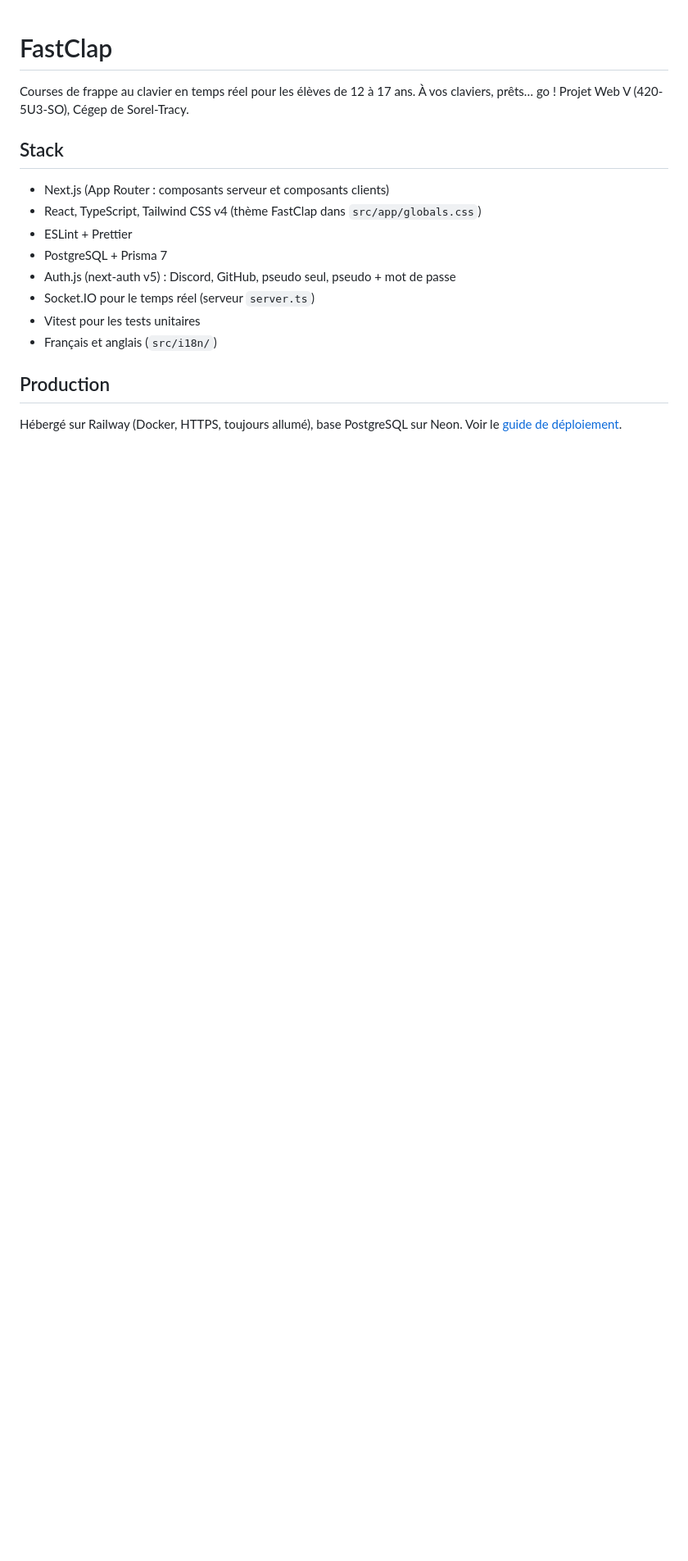
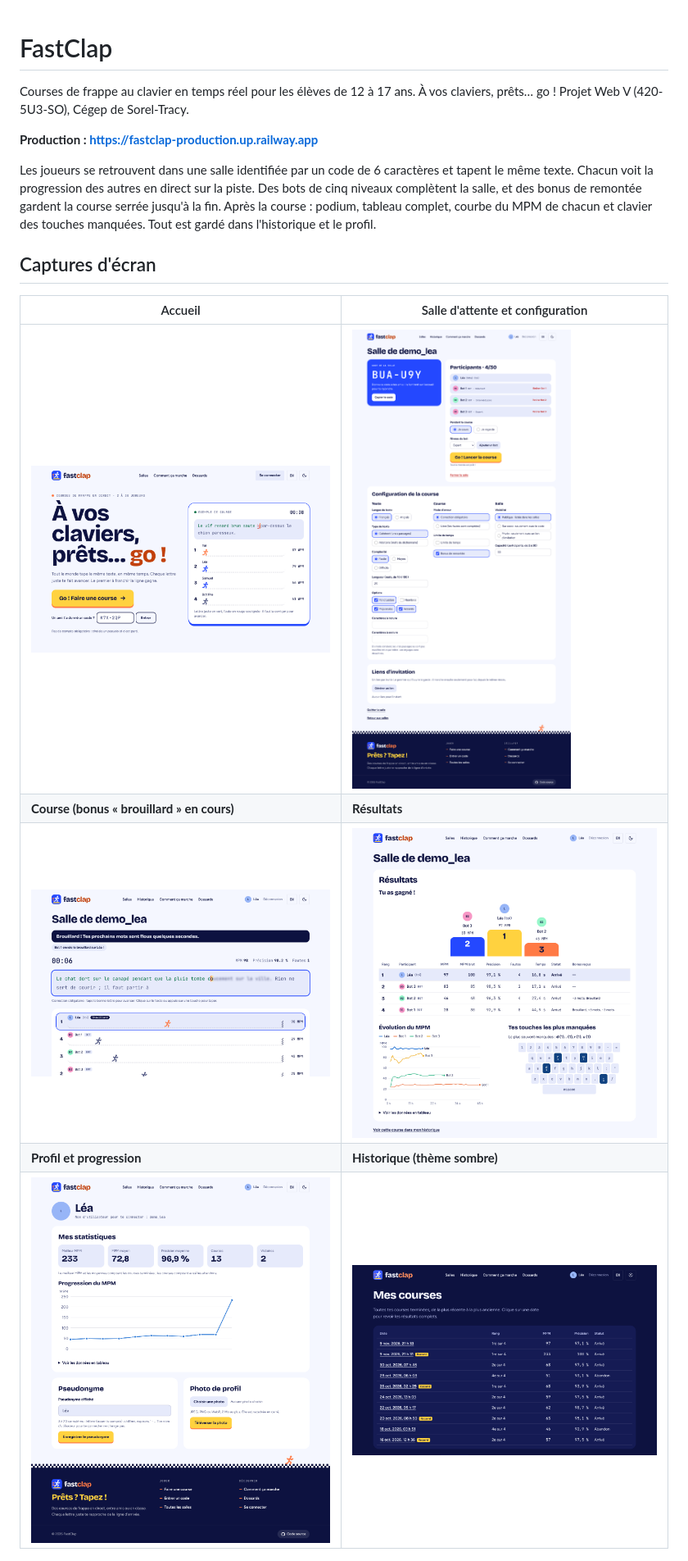
Before and after one commit to blanchejose/fastclap, a Markdown page: README.md, the part around one of its changes. Shown at 82% size. GitHub-like rendering; pictures changed too: docs/images/captures/accueil.png (added), docs/images/captures/course.png (added), docs/images/captures/historique-sombre.png (added); blank space fills up the shorter version.

Commit message:
README de la remise : captures, technologies, variables, tests, démo

```diff
--- a/README.md
+++ b/README.md
@@ -4,19 +4,22 @@ Courses de frappe au clavier en temps réel pour les élèves de 12 à 17 ans.
 À vos claviers, prêts… go !
 Projet Web V (420-5U3-SO), Cégep de Sorel-Tracy.
 
-## Stack
+**Production : https://fastclap-production.up.railway.app**
 
-- Next.js (App Router : composants serveur et composants clients)
-- React, TypeScript, Tailwind CSS v4 (thème FastClap dans `src/app/globals.css`)
-- ESLint + Prettier
-- PostgreSQL + Prisma 7
-- Auth.js (next-auth v5) : Discord, GitHub, pseudo seul, pseudo + mot de passe
-- Socket.IO pour le temps réel (serveur `server.ts`)
-- Vitest pour les tests unitaires
-- Français et anglais (`src/i18n/`)
+Les joueurs se retrouvent dans une salle identifiée par un code de 6
+caractères et tapent le même texte. Chacun voit la progression des autres en
+direct sur la piste. Des bots de cinq niveaux complètent la salle, et des
+bonus de remontée gardent la course serrée jusqu'à la fin. Après la course :
+podium, tableau complet, courbe du MPM de chacun et clavier des touches
+manquées. Tout est gardé dans l'historique et le profil.
 
-## Production
+## Captures d'écran
 
-Hébergé sur Railway (Docker, HTTPS, toujours allumé), base PostgreSQL sur Neon. Voir le
-[guide de déploiement](docs/DEPLOIEMENT.md).
+| Accueil                                      | Salle d'attente et configuration                           |
+| -------------------------------------------- | ---------------------------------------------------------- |
+| ![Accueil](docs/images/captures/accueil.png) | ![Salle d'attente](docs/images/captures/salle-attente.png) |
+| **Course (bonus « brouillard » en cours)**   | **Résultats**                                              |
+| ![Course](docs/images/captures/course.png)   | ![Résultats](docs/images/captures/resultats.png)           |
+| **Profil et progression**                    | **Historique (thème sombre)**                              |
+| ![Profil](docs/images/captures/profil.png)   | ![Historique](docs/images/captures/historique-sombre.png)  |
 
```
Also changed, not shown: other parts of README.md (+97 -91 lines), docs/DEPLOIEMENT.md (+3 -1 lines), 1 other file.
